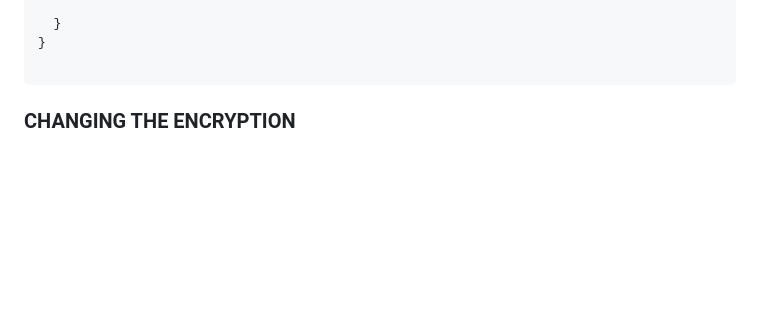
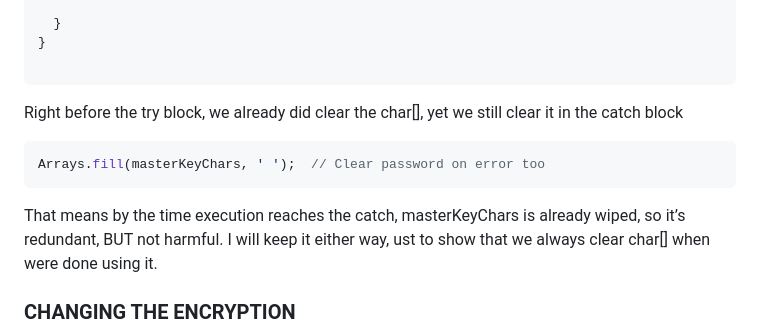
Before and after one commit to Othmaneelmo/PasswordManager, a Markdown page: documentation.md, the part around one of its changes. Rendered like a GitHub page; blank space fills up the shorter version.

Commit message:
update documnetation

`````diff
--- a/documentation.md
+++ b/documentation.md
@@ -238,7 +239,12 @@ public class Main {
 }
 
 ```
-
+Right before the try block, we already did clear the char[], yet we still clear it in the catch block
+```java
+Arrays.fill(masterKeyChars, ' ');  // Clear password on error too
+````
+That means by the time execution reaches the catch, masterKeyChars is already wiped, so it’s redundant, BUT not harmful.
+I will keep it either way, ust to show that we always clear char[] when were done using it.
 ### CHANGING THE ENCRYPTION
 
 After further research, I realized that this encryption method is not secure for real-life password storage. A plain SHA-256 hash is too fast for password/key storage. Attackers can brute-force billions of guesses per second.
`````
Also changed, not shown: other parts of documentation.md (+1 -0 lines).
